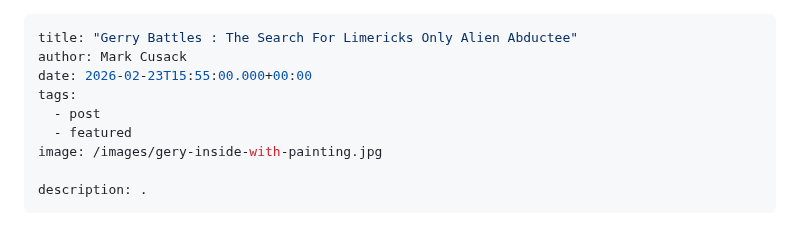
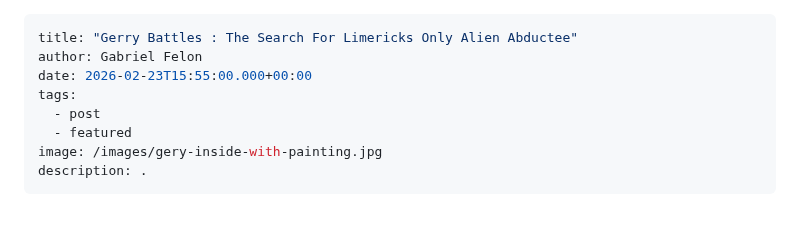
Before and after one commit to limericksaucer123/LMFAO-061, a Markdown page: src/blog/2026-02-08-my-third-blog-post.md, the part around the change. Drawn GitHub-style.

Commit message:
Update Blog “2026-02-08-my-third-blog-post”

```diff
--- a/src/blog/2026-02-08-my-third-blog-post.md
+++ b/src/blog/2026-02-08-my-third-blog-post.md
@@ -1,12 +1,11 @@
 ---
 title: "Gerry Battles : The Search For Limericks Only Alien Abductee"
-author: Mark Cusack
+author: Gabriel Felon
 date: 2026-02-23T15:55:00.000+00:00
 tags:
   - post
   - featured
 image: /images/gery-inside-with-painting.jpg
-
 description: .
 ---
 
```
